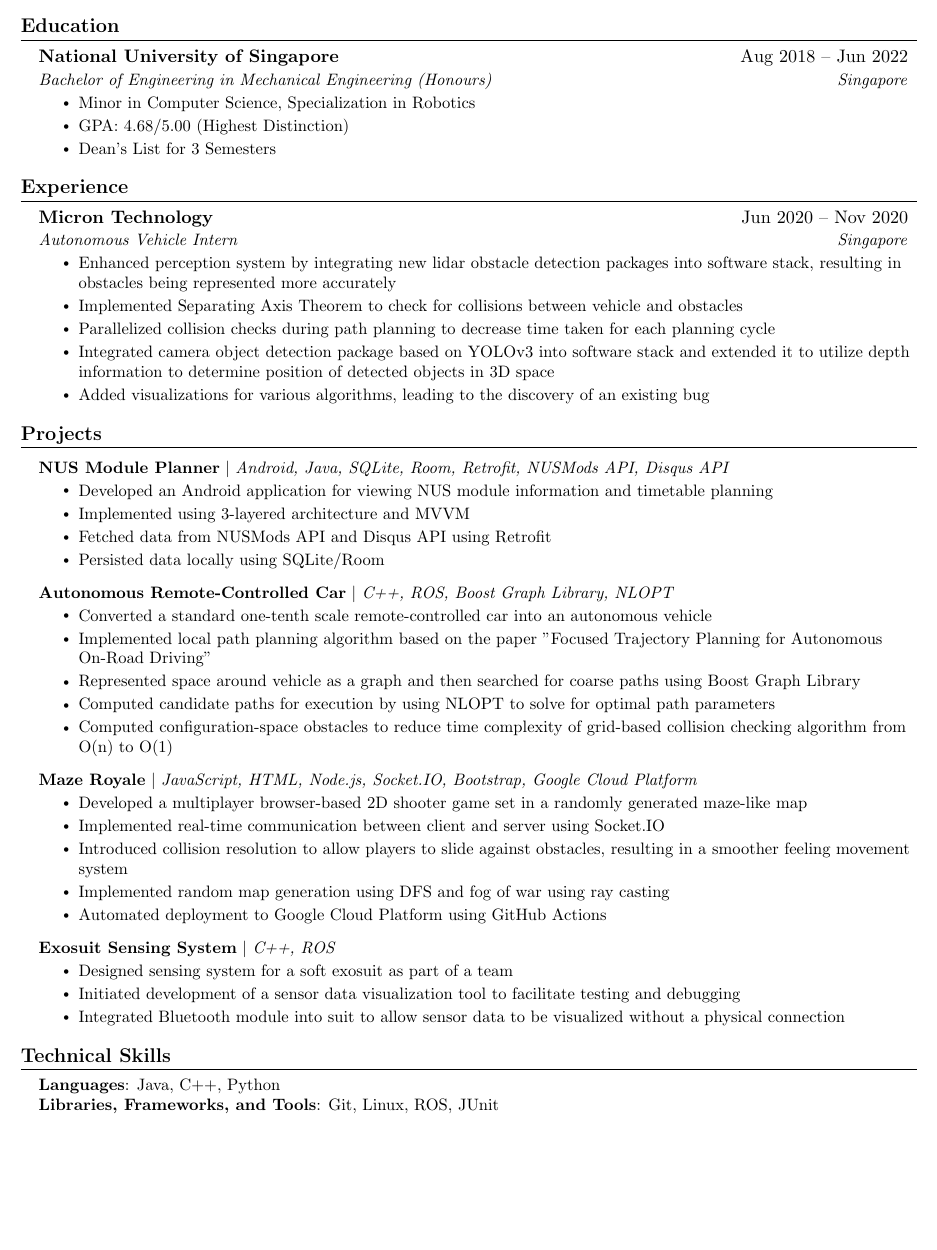
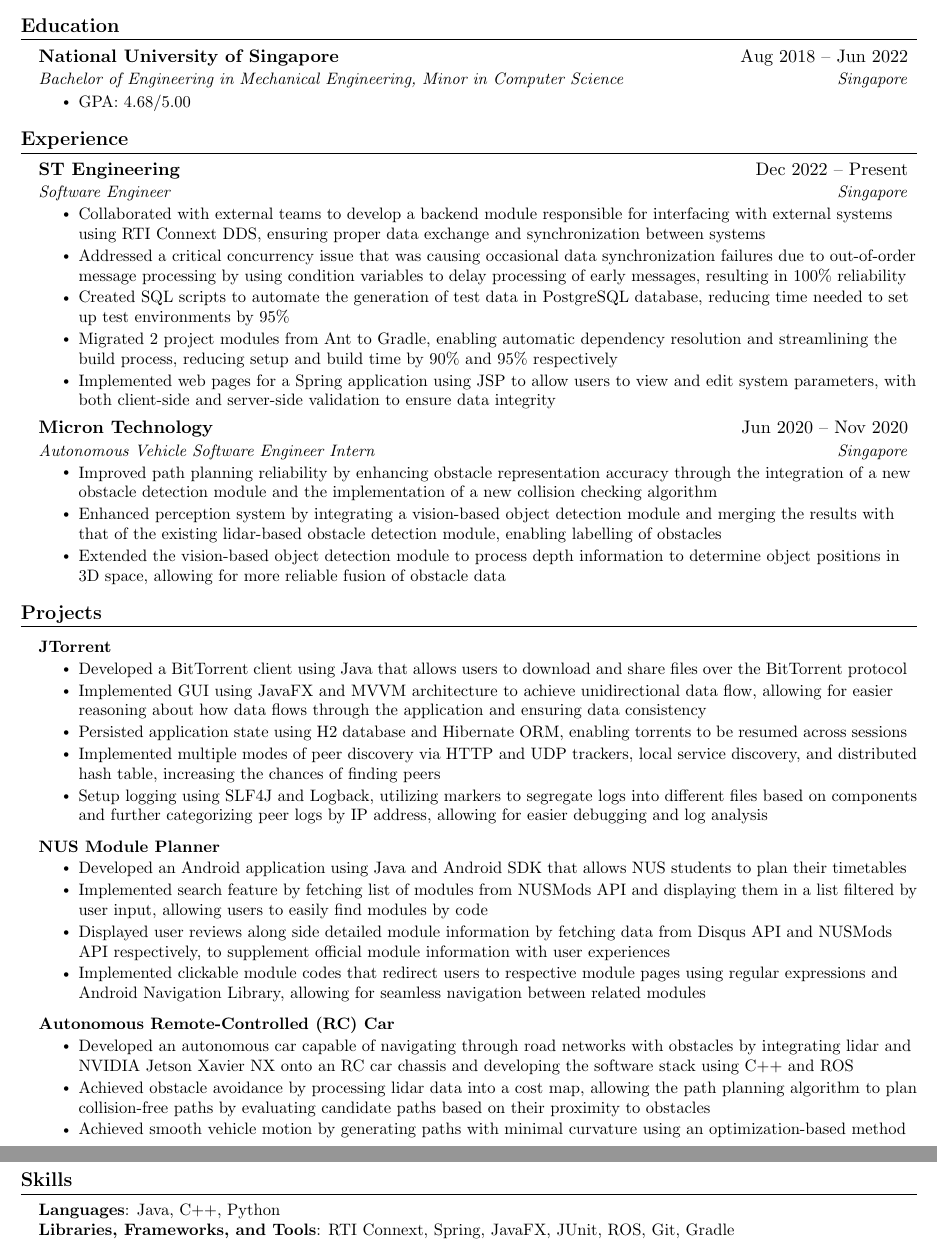
Before and after one commit to Ashuh/resume, a LaTeX CV (resume.tex): part of the page before the commit and two parts of pages 1 and 2 of 2 after it, the two joined at a grey line, cut so that both start at the same text, the shorter picture padded with empty space. Compiled offline with pdfLaTeX.

Commit message:
Update contents

```diff
--- a/resume.tex
+++ b/resume.tex
@@ -117,11 +117,9 @@
   \resumeSubHeadingListStart
     \resumeSubheading
       {National University of Singapore}{Aug 2018 -- Jun 2022}
-      {Bachelor of Engineering in Mechanical Engineering (Honours)}{Singapore}
+      {Bachelor of Engineering in Mechanical Engineering, Minor in Computer Science}{Singapore}
     \resumeItemListStart
-        \resumeItem{Minor in Computer Science, Specialization in Robotics}
-        \resumeItem{GPA: 4.68/5.00 (Highest Distinction)}
-        \resumeItem{Dean’s List for 3 Semesters}
+        \resumeItem{GPA: 4.68/5.00}
       \resumeItemListEnd
   \resumeSubHeadingListEnd
 
@@ -130,14 +128,23 @@
 \section{Experience}
   \resumeSubHeadingListStart
     \resumeSubheading
+    {ST Engineering}{Dec 2022 -- Present}
+    {Software Engineer}{Singapore}
+    \resumeItemListStart
+        \resumeItem{Collaborated with external teams to develop a backend module responsible for interfacing with external systems using RTI Connext DDS, ensuring proper data exchange and synchronization between systems}
+        \resumeItem{Addressed a critical concurrency issue that was causing occasional data synchronization failures due to out-of-order message processing by using condition variables to delay processing of early messages, resulting in 100\% reliability}
+        \resumeItem{Created SQL scripts to automate the generation of test data in PostgreSQL database, reducing time needed to set up test environments by 95\%}
+        \resumeItem{Migrated 2 project modules from Ant to Gradle, enabling automatic dependency resolution and streamlining the build process, reducing setup and build time by 90\% and 95\% respectively}
+        \resumeItem{Implemented web pages for a Spring application using JSP to allow users to view and edit system parameters, with both client-side and server-side validation to ensure data integrity}
+    \resumeItemListEnd
+
+    \resumeSubheading
       {Micron Technology}{Jun 2020 -- Nov 2020}
-      {Autonomous Vehicle Intern}{Singapore}
+      {Autonomous Vehicle Software Engineer Intern}{Singapore}
       \resumeItemListStart
-        \resumeItem{Enhanced perception system by integrating new lidar obstacle detection packages into software stack, resulting in obstacles being represented more accurately}
-        \resumeItem{Implemented Separating Axis Theorem to check for collisions between vehicle and obstacles}
-        \resumeItem{Parallelized collision checks during path planning to decrease time taken for each planning cycle}
-        \resumeItem{Integrated camera object detection package based on YOLOv3 into software stack and extended it to utilize depth information to determine position of detected objects in 3D space}
-        \resumeItem{Added visualizations for various algorithms, leading to the discovery of an existing bug}
+        \resumeItem{Improved path planning reliability by enhancing obstacle representation accuracy through the integration of a new obstacle detection module and the implementation of a new collision checking algorithm}
+        \resumeItem{Enhanced perception system by integrating a vision-based object detection module and merging the results with that of the existing lidar-based obstacle detection module, enabling labelling of obstacles}
+        \resumeItem{Extended the vision-based object detection module to process depth information to determine object positions in 3D space, allowing for more reliable fusion of obstacle data}
       \resumeItemListEnd
   \resumeSubHeadingListEnd
 
@@ -146,47 +153,40 @@
 \section{Projects}
     \resumeSubHeadingListStart
         \resumeProjectHeading
-          {\textbf{NUS Module Planner} $|$ \emph{Android, Java, SQLite, Room, Retrofit, NUSMods API, Disqus API}}{}
+        {\textbf{JTorrent}}{}
         \resumeItemListStart
-            \resumeItem{Developed an Android application for viewing NUS module information and timetable planning}
-            \resumeItem{Implemented using 3-layered architecture and MVVM}
-            \resumeItem{Fetched data from NUSMods API and Disqus API using Retrofit}
-            \resumeItem{Persisted data locally using SQLite/Room}
+            \resumeItem{Developed a BitTorrent client using Java that allows users to download and share files over the BitTorrent protocol}
+            \resumeItem{Implemented GUI using JavaFX and MVVM architecture to achieve unidirectional data flow, allowing for easier reasoning about how data flows through the application and ensuring data consistency}
+            \resumeItem{Persisted application state using H2 database and Hibernate ORM, enabling torrents to be resumed across sessions}
+            \resumeItem{Implemented multiple modes of peer discovery via HTTP and UDP trackers, local service discovery, and distributed hash table, increasing the chances of finding peers}
+            \resumeItem{Setup logging using SLF4J and Logback, utilizing markers to segregate logs into different files based on components and further categorizing peer logs by IP address, allowing for easier debugging and log analysis}
         \resumeItemListEnd
+
     \resumeProjectHeading
-          {\textbf{Autonomous Remote-Controlled Car} $|$ \emph{C++, ROS, Boost Graph Library, NLOPT}}{}
+        {\textbf{NUS Module Planner}}{}
         \resumeItemListStart
-            \resumeItem{Converted a standard one-tenth scale remote-controlled car into an autonomous vehicle}
-            \resumeItem{Implemented local path planning algorithm based on the paper "Focused Trajectory Planning for Autonomous On-Road Driving"}
-            \resumeItem{Represented space around vehicle as a graph and then searched for coarse paths using Boost Graph Library}
-            \resumeItem{Computed candidate paths for execution by using NLOPT to solve for optimal path parameters}
-            \resumeItem{Computed configuration-space obstacles to reduce time complexity of grid-based collision checking algorithm from O(n) to O(1)}
+            \resumeItem{Developed an Android application using Java and Android SDK that allows NUS students to plan their timetables}
+            \resumeItem{Implemented search feature by fetching list of modules from NUSMods API and displaying them in a list filtered by user input, allowing users to easily find modules by code}
+            \resumeItem{Displayed user reviews along side detailed module information by fetching data from Disqus API and NUSMods API respectively, to supplement official module information with user experiences}
+            \resumeItem{Implemented clickable module codes that redirect users to respective module pages using regular expressions and Android Navigation Library, allowing for seamless navigation between related modules}
         \resumeItemListEnd
+
       \resumeProjectHeading
-          {\textbf{Maze Royale} $|$ \emph{JavaScript, HTML, Node.js, Socket.IO, Bootstrap, Google Cloud Platform}}{}
+          {\textbf{Autonomous Remote-Controlled (RC) Car}}{}
           \resumeItemListStart
-            \resumeItem{Developed a multiplayer browser-based 2D shooter game set in a randomly generated maze-like map}
-            \resumeItem{Implemented real-time communication between client and server using Socket.IO}
-            \resumeItem{Introduced collision resolution to allow players to slide against obstacles, resulting in a smoother feeling movement system}
-            \resumeItem{Implemented random map generation using DFS and fog of war using ray casting}
-            \resumeItem{Automated deployment to Google Cloud Platform using GitHub Actions}
-          \resumeItemListEnd
-      \resumeProjectHeading
-          {\textbf{Exosuit Sensing System} $|$ \emph{C++, ROS}}{}
-          \resumeItemListStart
-            \resumeItem{Designed sensing system for a soft exosuit as part of a team}
-            \resumeItem{Initiated development of a sensor data visualization tool to facilitate testing and debugging}
-            \resumeItem{Integrated Bluetooth module into suit to allow sensor data to be visualized without a physical connection}
+            \resumeItem{Developed an autonomous car capable of navigating through road networks with obstacles by integrating lidar and NVIDIA Jetson Xavier NX onto an RC car chassis and developing the software stack using C++ and ROS}
+            \resumeItem{Achieved obstacle avoidance by processing lidar data into a cost map, allowing the path planning algorithm to plan collision-free paths by evaluating candidate paths based on their proximity to obstacles}
+            \resumeItem{Achieved smooth vehicle motion by generating paths with minimal curvature using an optimization-based method}
           \resumeItemListEnd
     \resumeSubHeadingListEnd
 
 
 %-----------PROGRAMMING SKILLS-----------
-\section{Technical Skills}
+\section{Skills}
  \begin{itemize}[leftmargin=0.15in, label={}]
     \small{\item{
      \textbf{Languages}{: Java, C++, Python} \\
-     \textbf{Libraries, Frameworks, and Tools}{: Git, Linux, ROS, JUnit} \\
+     \textbf{Libraries, Frameworks, and Tools}{: RTI Connext, Spring, JavaFX, JUnit, ROS, Git, Gradle} \\
     }}
  \end{itemize}
 
```
Lines whose indentation alone changed are shown as unchanged.
